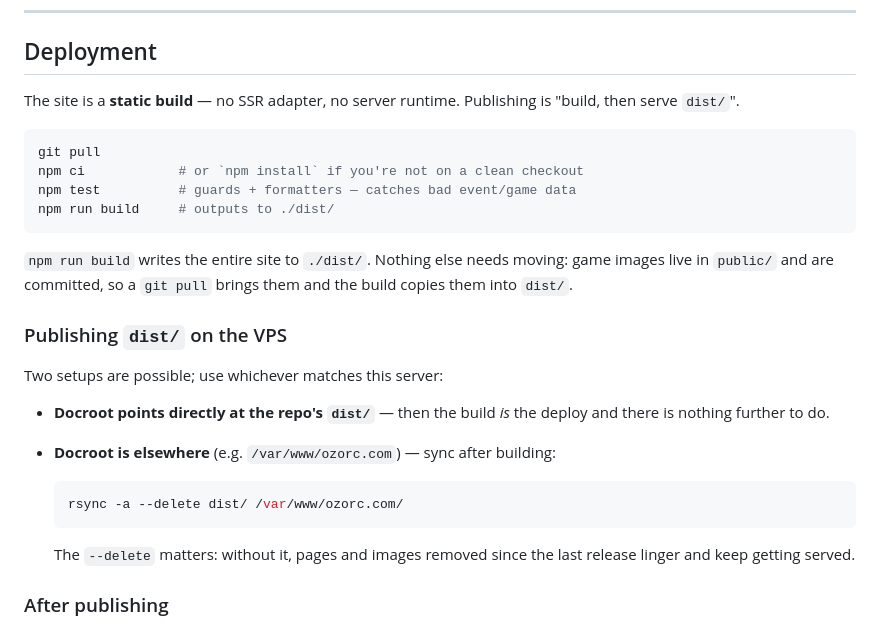
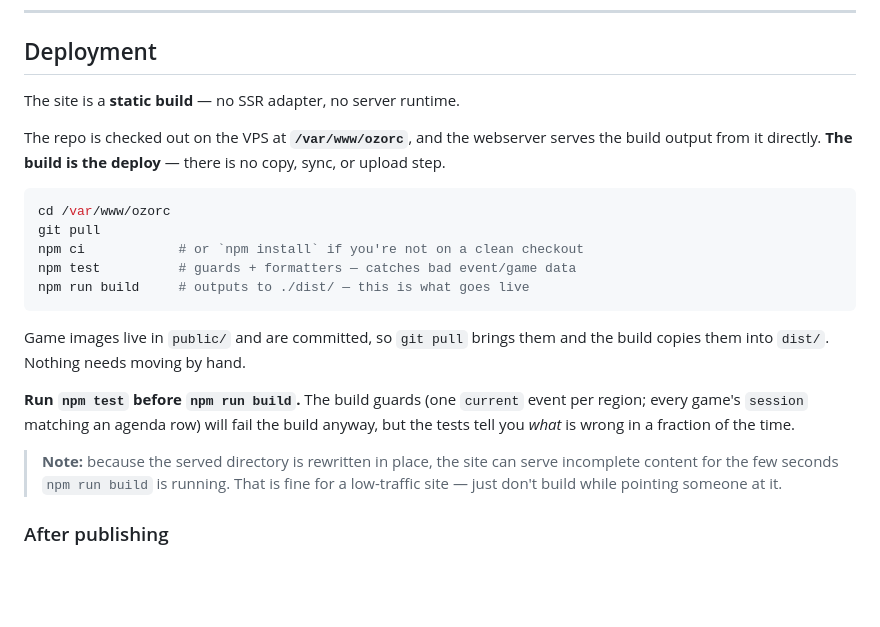
Before and after one commit to rileylum/adl-osr-website, a Markdown page: README.md, the part around the change. GitHub-like rendering; blank space fills up the shorter version.

Commit message:
README: document the actual VPS deploy path
The repo is checked out at /var/www/ozorc and the webserver serves its
dist/ directly, so the build is the deploy — no rsync or copy step.
Replaces the placeholder that guessed at two possible setups.

````diff
--- a/README.md
+++ b/README.md
@@ -108,36 +108,30 @@ there is no hardcoded date, venue, price, or URL in any component.
 
 ## Deployment
 
-The site is a **static build** — no SSR adapter, no server runtime. Publishing is
-"build, then serve `dist/`".
+The site is a **static build** — no SSR adapter, no server runtime.
+
+The repo is checked out on the VPS at **`/var/www/ozorc`**, and the webserver
+serves the build output from it directly. **The build is the deploy** — there is
+no copy, sync, or upload step.
 
 ```bash
+cd /var/www/ozorc
 git pull
 npm ci            # or `npm install` if you're not on a clean checkout
 npm test          # guards + formatters — catches bad event/game data
-npm run build     # outputs to ./dist/
+npm run build     # outputs to ./dist/ — this is what goes live
 ```
 
-`npm run build` writes the entire site to `./dist/`. Nothing else needs moving:
-game images live in `public/` and are committed, so a `git pull` brings them and
-the build copies them into `dist/`.
+Game images live in `public/` and are committed, so `git pull` brings them and
+the build copies them into `dist/`. Nothing needs moving by hand.
 
-### Publishing `dist/` on the VPS
+**Run `npm test` before `npm run build`.** The build guards (one `current` event
+per region; every game's `session` matching an agenda row) will fail the build
+anyway, but the tests tell you _what_ is wrong in a fraction of the time.
 
-<!-- TODO: fill in the real docroot / server block for ozorc.com. -->
-
-Two setups are possible; use whichever matches this server:
-
-- **Docroot points directly at the repo's `dist/`** — then the build _is_ the
-  deploy and there is nothing further to do.
-- **Docroot is elsewhere** (e.g. `/var/www/ozorc.com`) — sync after building:
-
-  ```bash
-  rsync -a --delete dist/ /var/www/ozorc.com/
-  ```
-
-  The `--delete` matters: without it, pages and images removed since the last
-  release linger and keep getting served.
+> **Note:** because the served directory is rewritten in place, the site can
+> serve incomplete content for the few seconds `npm run build` is running. That
+> is fine for a low-traffic site — just don't build while pointing someone at it.
 
 ### After publishing
 
````
